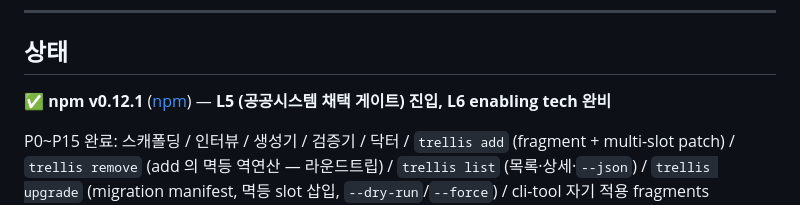
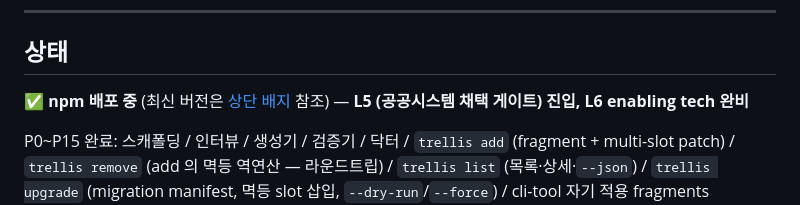
Before and after one commit to JJaeHwan/trellis, a Markdown page: README.ko.md, the part around the change. Drawn GitHub-style.

```diff
--- a/README.ko.md
+++ b/README.ko.md
@@ -59,7 +59,7 @@ AI 에이전트와 함께 프로젝트를 만들 때 **예측 가능한 품질**
 
 ## 상태
 
-✅ **npm v0.12.1** ([npm](https://www.npmjs.com/package/@woghks096/trellis)) — **L5 (공공시스템 채택 게이트) 진입, L6 enabling tech 완비**
+✅ **npm 배포 중** (최신 버전은 [상단 배지](https://www.npmjs.com/package/@woghks096/trellis) 참조) — **L5 (공공시스템 채택 게이트) 진입, L6 enabling tech 완비**
 
 P0~P15 완료: 스캐폴딩 / 인터뷰 / 생성기 / 검증기 / 닥터 / `trellis add` (fragment + multi-slot patch) / `trellis remove` (add 의 멱등 역연산 — 라운드트립) / `trellis list` (목록·상세·`--json`) / `trellis upgrade` (migration manifest, 멱등 slot 삽입, `--dry-run`/`--force`) / cli-tool 자기 적용 fragments (`command` + `service-module`) / ts-morph 기반 **AST patch 시스템** (`arrayPush` / `objectKey` / `importAdd` — marker 불필요, block marker 와 공존). 모든 명령에 `--json` 옵션, actionable error hints, doctor 8규칙.
 release-please 가 main 으로의 `feat:`/`fix:` 커밋을 추적해 자동 release PR 을 만들고 (`extra-files` 로 버전 상수 동기화), npm publish 는 Trusted Publishing (OIDC + provenance) 으로 게시된다.
```
Also changed, not shown: README.md (+1 -1 lines), 2 other files.
